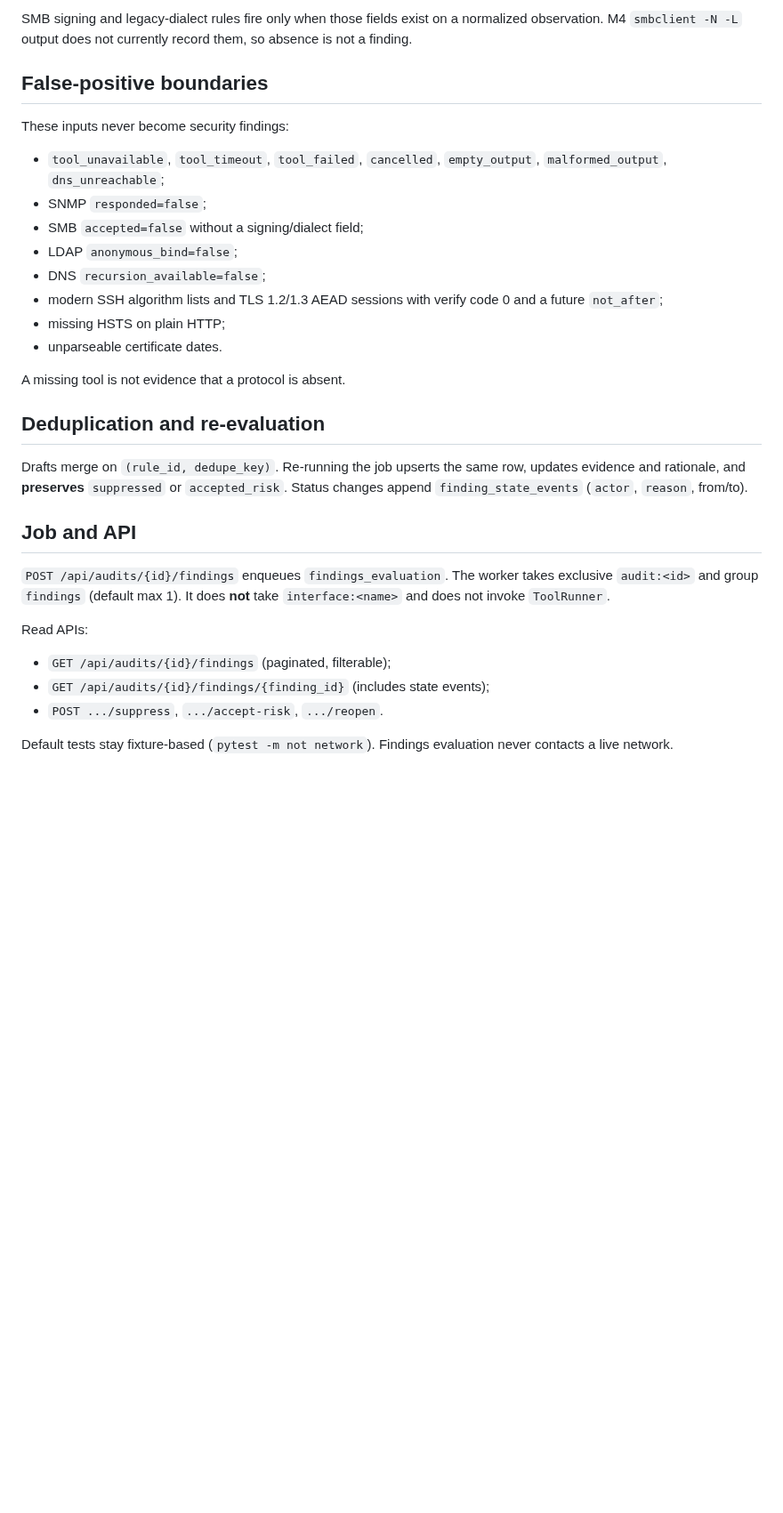
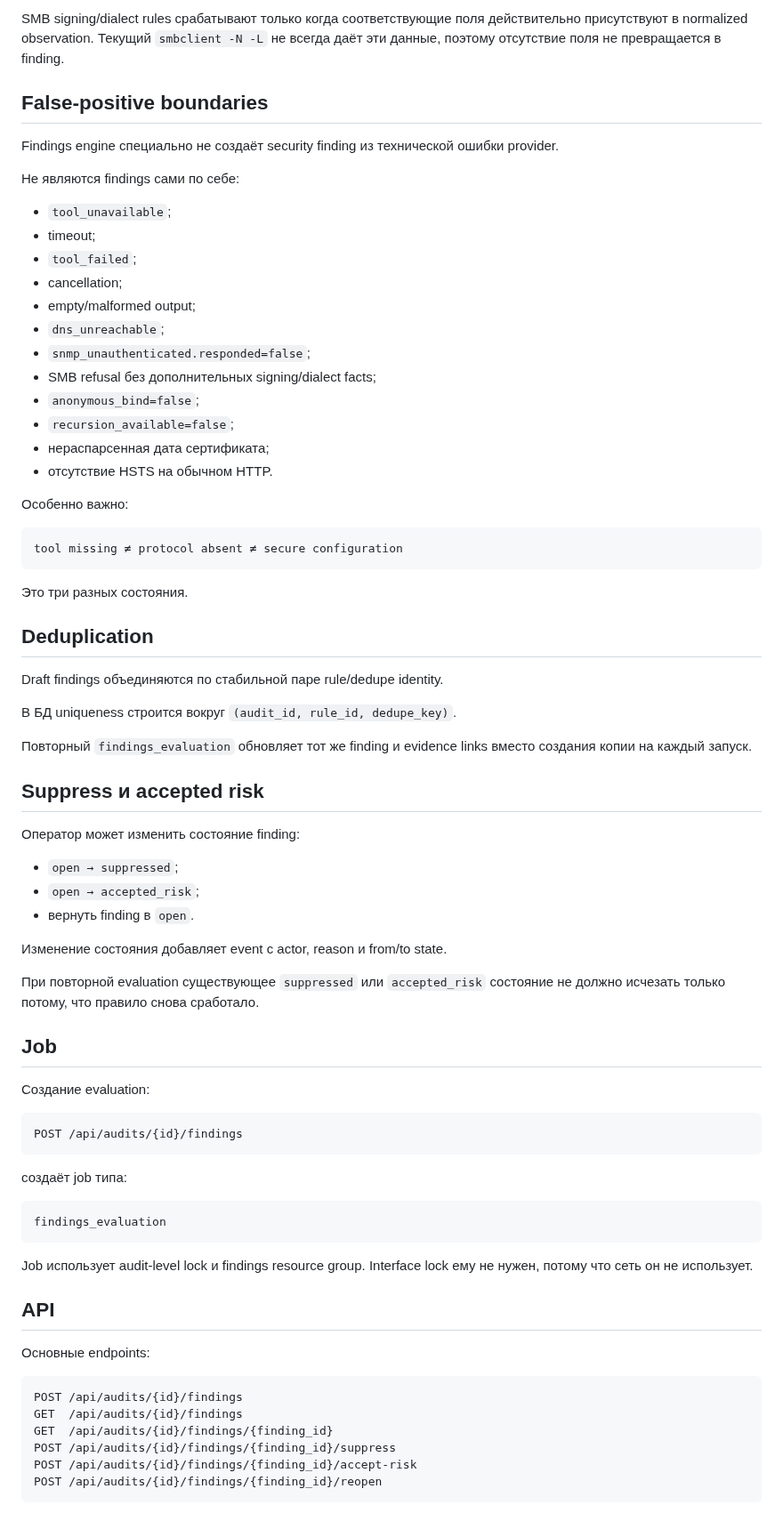
Before and after one commit to kmvkos/wirescope, a Markdown page: docs/FINDINGS_MODEL.md, the part around one of its changes. Shown at 89% size. Rendered like a GitHub page; blank space fills up the shorter version.

Commit message:
docs: rewrite findings model in Russian

````diff
--- a/docs/FINDINGS_MODEL.md
+++ b/docs/FINDINGS_MODEL.md
@@ -74,43 +154,79 @@ Initial families:
 
-SMB signing and legacy-dialect rules fire only when those fields exist on a
-normalized observation. M4 `smbclient -N -L` output does not currently record
-them, so absence is not a finding.
+SMB signing/dialect rules срабатывают только когда соответствующие поля действительно присутствуют в normalized observation. Текущий `smbclient -N -L` не всегда даёт эти данные, поэтому отсутствие поля не превращается в finding.
 
 ## False-positive boundaries
 
-These inputs never become security findings:
+Findings engine специально не создаёт security finding из технической ошибки provider.
 
-- `tool_unavailable`, `tool_timeout`, `tool_failed`, `cancelled`,
-  `empty_output`, `malformed_output`, `dns_unreachable`;
-- SNMP `responded=false`;
-- SMB `accepted=false` without a signing/dialect field;
-- LDAP `anonymous_bind=false`;
-- DNS `recursion_available=false`;
-- modern SSH algorithm lists and TLS 1.2/1.3 AEAD sessions with verify code 0
-  and a future `not_after`;
-- missing HSTS on plain HTTP;
-- unparseable certificate dates.
+Не являются findings сами по себе:
 
-A missing tool is not evidence that a protocol is absent.
+- `tool_unavailable`;
+- timeout;
+- `tool_failed`;
+- cancellation;
+- empty/malformed output;
+- `dns_unreachable`;
+- `snmp_unauthenticated.responded=false`;
+- SMB refusal без дополнительных signing/dialect facts;
+- `anonymous_bind=false`;
+- `recursion_available=false`;
+- нераспарсенная дата сертификата;
+- отсутствие HSTS на обычном HTTP.
 
-## Deduplication and re-evaluation
+Особенно важно:
 
-Drafts merge on `(rule_id, dedupe_key)`. Re-running the job upserts the same
-row, updates evidence and rationale, and **preserves** `suppressed` or
-`accepted_risk`. Status changes append `finding_state_events` (`actor`,
-`reason`, from/to).
+```text
+tool missing ≠ protocol absent ≠ secure configuration
+```
 
-## Job and API
+Это три разных состояния.
 
-`POST /api/audits/{id}/findings` enqueues `findings_evaluation`. The worker
-takes exclusive `audit:<id>` and group `findings` (default max 1). It does
-**not** take `interface:<name>` and does not invoke `ToolRunner`.
+## Deduplication
 
-Read APIs:
+Draft findings объединяются по стабильной паре rule/dedupe identity.
 
-- `GET /api/audits/{id}/findings` (paginated, filterable);
-- `GET /api/audits/{id}/findings/{finding_id}` (includes state events);
-- `POST .../suppress`, `.../accept-risk`, `.../reopen`.
+В БД uniqueness строится вокруг `(audit_id, rule_id, dedupe_key)`.
 
-Default tests stay fixture-based (`pytest -m not network`). Findings
-evaluation never contacts a live network.
+Повторный `findings_evaluation` обновляет тот же finding и evidence links вместо создания копии на каждый запуск.
+
+## Suppress и accepted risk
+
+Оператор может изменить состояние finding:
+
+- `open → suppressed`;
+- `open → accepted_risk`;
+- вернуть finding в `open`.
+
+Изменение состояния добавляет event с actor, reason и from/to state.
+
+При повторной evaluation существующее `suppressed` или `accepted_risk` состояние не должно исчезать только потому, что правило снова сработало.
+
+## Job
+
+Создание evaluation:
+
+```text
+POST /api/audits/{id}/findings
+```
+
+создаёт job типа:
+
+```text
+findings_evaluation
+```
+
+Job использует audit-level lock и findings resource group. Interface lock ему не нужен, потому что сеть он не использует.
+
+## API
+
+Основные endpoints:
+
+```text
+POST /api/audits/{id}/findings
+GET  /api/audits/{id}/findings
+GET  /api/audits/{id}/findings/{finding_id}
+POST /api/audits/{id}/findings/{finding_id}/suppress
+POST /api/audits/{id}/findings/{finding_id}/accept-risk
+POST /api/audits/{id}/findings/{finding_id}/reopen
+```
+
````
Also changed, not shown: other parts of docs/FINDINGS_MODEL.md (+149 -54 lines).
